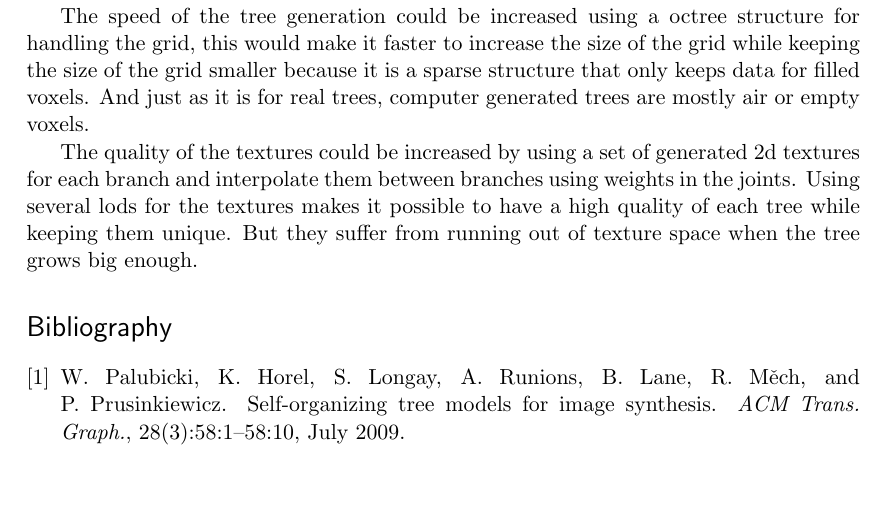
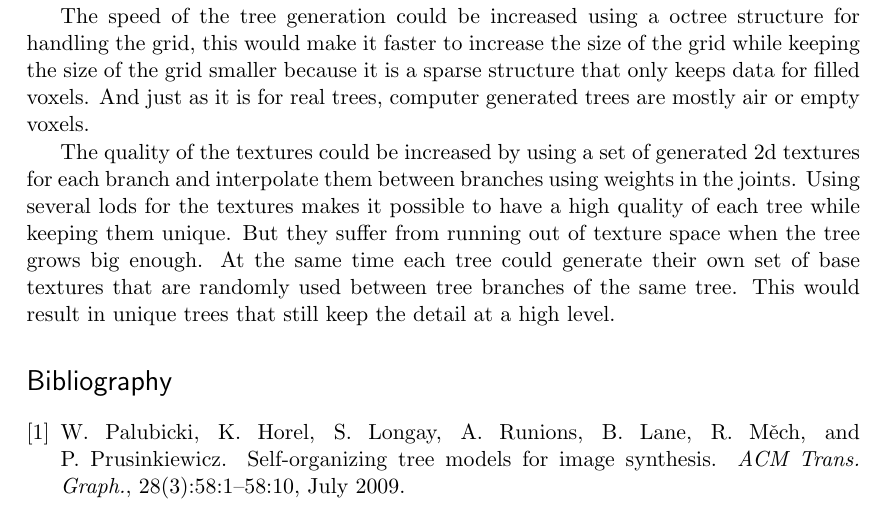
Before and after one commit to andva/treereport, a LaTeX document (report.tex): part of page 6 of 6, cut so that both start at the same text, the shorter picture padded with empty space. Compiled offline with pdfLaTeX.

Commit message:
Weeeoooeeeoo

```diff
--- a/report.tex
+++ b/report.tex
@@ -205,6 +205,8 @@ And just as it is for real trees, computer generated trees are mostly air or emp
 The quality of the textures could be increased by using a set of generated 2d textures for each branch and interpolate them between branches using weights in the joints.
 Using several lods for the textures makes it possible to have a high quality of each tree while keeping them unique.
 But they suffer from running out of texture space when the tree grows big enough.
+At the same time each tree could generate their own set of base textures that are randomly used between tree branches of the same tree.
+This would result in unique trees that still keep the detail at a high level.
 
 \bibliographystyle{abbrv}
 \bibliography{report}
```
